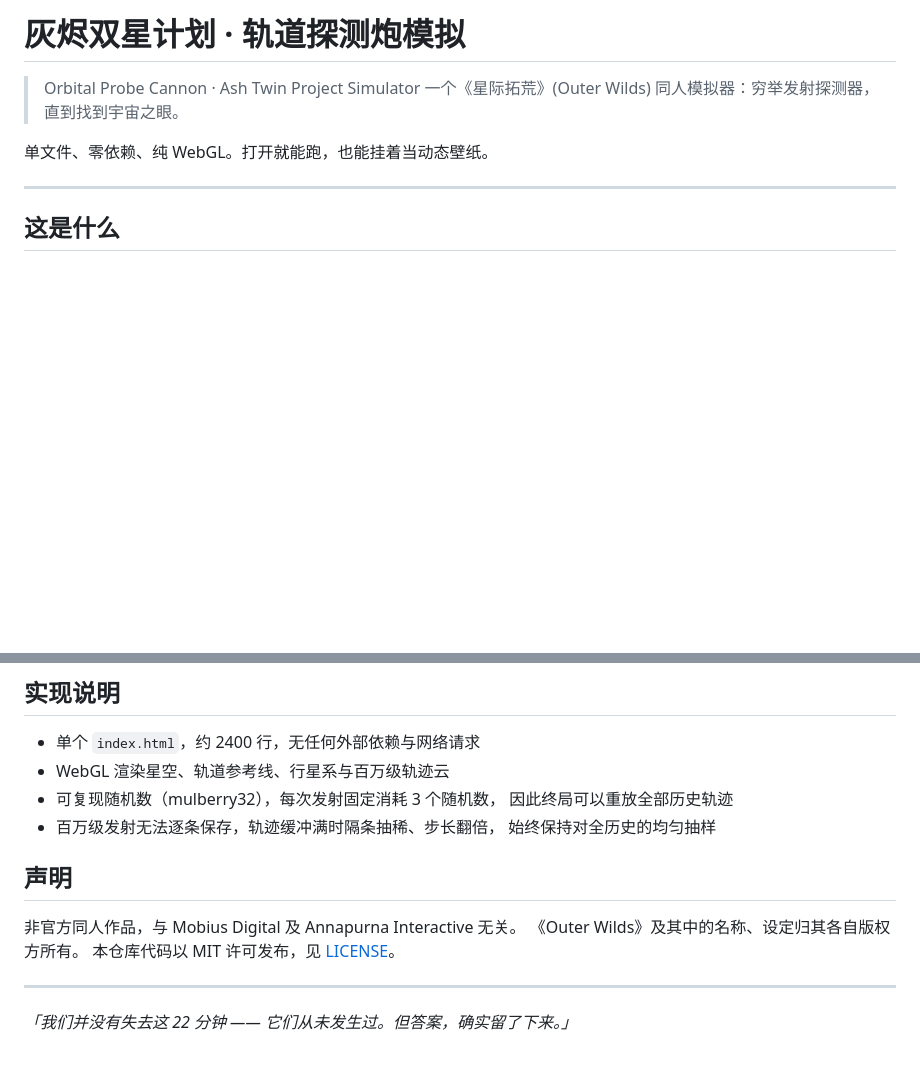
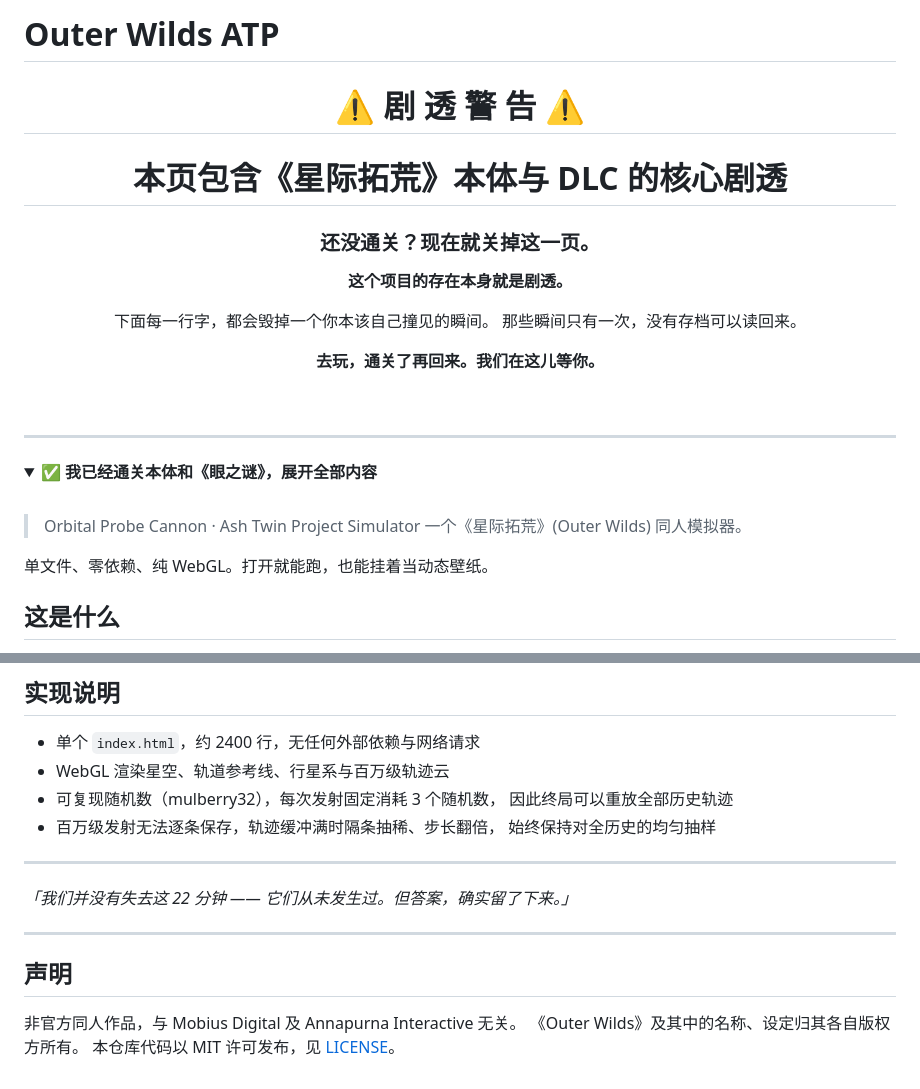
Before and after one commit to Rytting/outer-wilds-atp, a Markdown page: README.md, 2 parts joined by grey strips. Rendered like a GitHub page; folded sections open; blank space fills up the shorter version.

Commit message:
README 加剧透警告，正文折叠
《星际拓荒》的核心体验依赖于自己发现，README 原文从头到尾都是剧透。
现在顶部为醒目警告，全部正文收进 details 折叠块，需主动展开。
仓库描述同步加上剧透标记。

Co-Authored-By: Claude Opus 5 <noreply@anthropic.com>

```diff
--- a/README.md
+++ b/README.md
@@ -1,11 +1,35 @@
-# 灰烬双星计划 · 轨道探测炮模拟
+# Outer Wilds ATP
+
+<div align="center">
+
+# ⚠️ 剧 透 警 告 ⚠️
+
+# 本页包含《星际拓荒》本体与 DLC 的核心剧透
+
+### 还没通关？现在就关掉这一页。
+
+**这个项目的存在本身就是剧透。**
+
+下面每一行字，都会毁掉一个你本该自己撞见的瞬间。
+那些瞬间只有一次，没有存档可以读回来。
+
+**去玩，通关了再回来。我们在这儿等你。**
+
+<br>
+
+</div>
+
+---
+
+<details>
+<summary><b>✅ 我已经通关本体和《眼之谜》，展开全部内容</b></summary>
+
+<br>
 
 > Orbital Probe Cannon · Ash Twin Project Simulator
-> 一个《星际拓荒》(Outer Wilds) 同人模拟器：穷举发射探测器，直到找到宇宙之眼。
+> 一个《星际拓荒》(Outer Wilds) 同人模拟器。
 
 单文件、零依赖、纯 WebGL。打开就能跑，也能挂着当动态壁纸。
-
----
 
 ## 这是什么
 
@@ -58,12 +82,16 @@
 - 百万级发射无法逐条保存，轨迹缓冲满时隔条抽稀、步长翻倍，
   始终保持对全历史的均匀抽样
 
+---
+
+*「我们并没有失去这 22 分钟 —— 它们从未发生过。但答案，确实留了下来。」*
+
+</details>
+
+---
+
 ## 声明
 
 非官方同人作品，与 Mobius Digital 及 Annapurna Interactive 无关。
 《Outer Wilds》及其中的名称、设定归其各自版权方所有。
 本仓库代码以 MIT 许可发布，见 [LICENSE](LICENSE)。
-
----
-
-*「我们并没有失去这 22 分钟 —— 它们从未发生过。但答案，确实留了下来。」*
```
